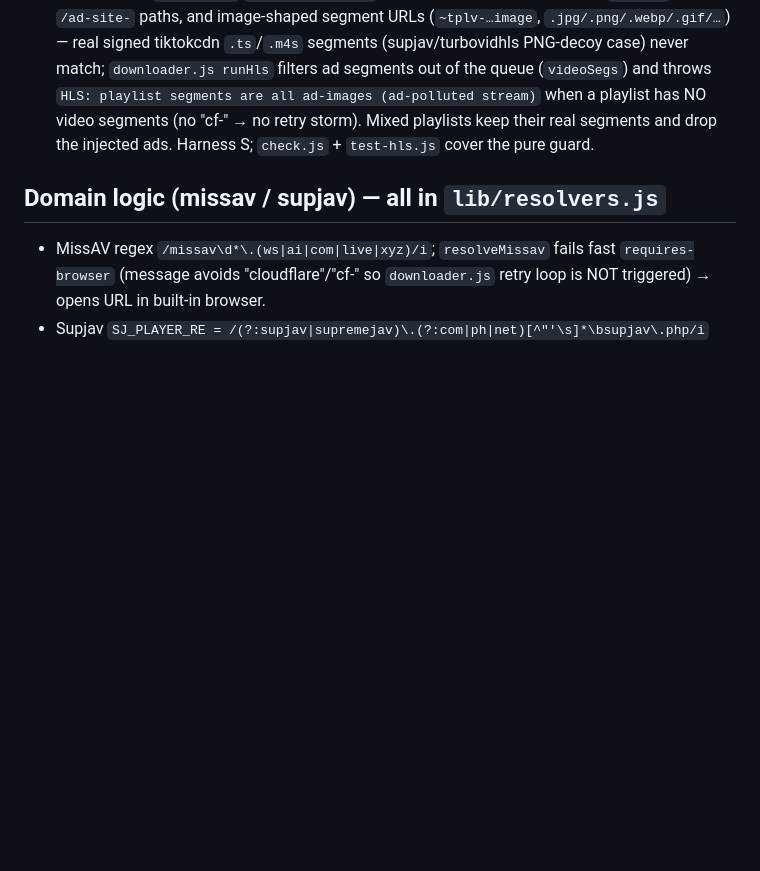
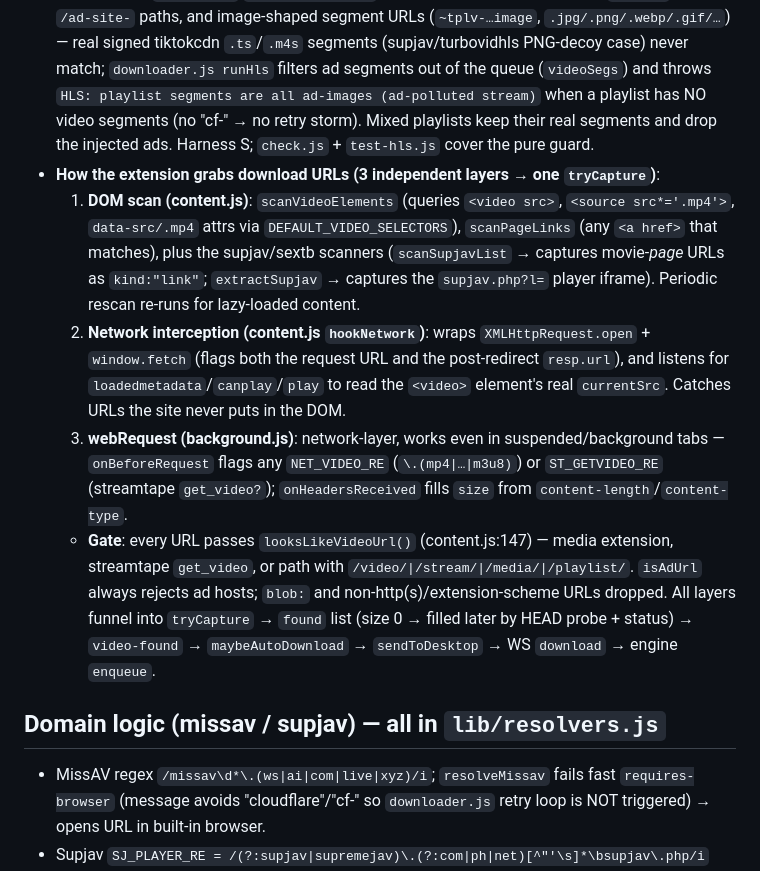
Before and after one commit to i12playwow/DeepVideoDownloader, a Markdown page: AGENTS.md, the part around the change. Rendered like a GitHub page; blank space fills up the shorter version.

Commit message:
docs: document how the extension grabs download URLs (3 layers -> tryCapture)

```diff
--- a/AGENTS.md
+++ b/AGENTS.md
@@ -34,6 +34,11 @@
 - **Extension relay E2E verified (2026-08-29)**: source detection + WS relay are proven live — surrit masters (`SIMW-010`, `LUXU-1892`, `SDMM-238` …) captured with page-title filenames, relayed, enqueued, went `running` (family dedupe still correctly dup's old hashes). Ext host WS confirmed: the one-click real-Chrome session's network-service proc holds ESTABLISHED on 127.0.0.1:8765.
 - **CF-walled HLS is cookie-gated, NOT a hard wall (validated 2026-08-29)**: cookieless headless probes of surrit.com masters 403, but the app's `cookieHeaderFor` bridge reads the built-in browser session, so once that session holds surrit CF clearance the engine downloads fine. **Full E2E proven live**: `LUXU-1892` surrit master → WS relay → engine HLS → ffmpeg remux → a 2.2GB 1920x1080 (01:15:33, h264/aac) `.mp4` landed in `Downloads\DeepGrab`; `SIMW-010` was mid-remux when the app was killed (temp segs since swept). Warning: a `running`-status recv=0 spell (~1-2 min) is normal — it's the master/variant probe + queue fill, NOT a stick. If clearance lapses, the run 403s → requires-browser → user re-solves in the built-in browser → extension re-captures. Don't chase headless TLS-fingerprint tricks for surrit — the cookie bridge already clears it.
 - **Ad-polluted HLS playlists (shipped 1.2.7)**: `hls1/hls2.turbosplayer.com/…/master.m3u8` (pulled by `cdn2.turboviplay.com` redirects behind sextb pages) are media playlists whose "segments" are `tiktokcdn.com/…/ad-site…image` URLs — ad-images injected INTO the HLS. They parse fine (`#EXTM3U`, `TARGETDURATION:5`) so `isHls`/content.js surface them. Since 1.2.7 the engine rejects them: `lib/hls.js` `isAdSegmentUrl()` (pure, exported) flags tiktokcdn `ad-site` hosts, `/ad-site-` paths, and image-shaped segment URLs (`~tplv-…image`, `.jpg/.png/.webp/.gif/…`) — real signed tiktokcdn `.ts`/`.m4s` segments (supjav/turbovidhls PNG-decoy case) never match; `downloader.js runHls` filters ad segments out of the queue (`videoSegs`) and throws `HLS: playlist segments are all ad-images (ad-polluted stream)` when a playlist has NO video segments (no "cf-" → no retry storm). Mixed playlists keep their real segments and drop the injected ads. Harness S; `check.js` + `test-hls.js` cover the pure guard.
+- **How the extension grabs download URLs (3 independent layers → one `tryCapture`)**:
+  1. **DOM scan (content.js)**: `scanVideoElements` (queries `<video src>`, `<source src*='.mp4'>`, `data-src/.mp4` attrs via `DEFAULT_VIDEO_SELECTORS`), `scanPageLinks` (any `<a href>` that matches), plus the supjav/sextb scanners (`scanSupjavList` → captures movie-*page* URLs as `kind:"link"`; `extractSupjav` → captures the `supjav.php?l=` player iframe). Periodic rescan re-runs for lazy-loaded content.
+  2. **Network interception (content.js `hookNetwork`)**: wraps `XMLHttpRequest.open` + `window.fetch` (flags both the request URL and the post-redirect `resp.url`), and listens for `loadedmetadata`/`canplay`/`play` to read the `<video>` element's real `currentSrc`. Catches URLs the site never puts in the DOM.
+  3. **webRequest (background.js)**: network-layer, works even in suspended/background tabs — `onBeforeRequest` flags any `NET_VIDEO_RE` (`\.(mp4|…|m3u8)`) or `ST_GETVIDEO_RE` (streamtape `get_video?`); `onHeadersReceived` fills `size` from `content-length`/`content-type`.
+  - **Gate**: every URL passes `looksLikeVideoUrl()` (content.js:147) — media extension, streamtape `get_video`, or path with `/video/|/stream/|/media/|/playlist/`. `isAdUrl` always rejects ad hosts; `blob:` and non-http(s)/extension-scheme URLs dropped. All layers funnel into `tryCapture` → `found` list (size 0 → filled later by HEAD probe + status) → `video-found` → `maybeAutoDownload` → `sendToDesktop` → WS `download` → engine `enqueue`.
 
 ## Domain logic (missav / supjav) — all in `lib/resolvers.js`
 - MissAV regex `/missav\d*\.(ws|ai|com|live|xyz)/i`; `resolveMissav` fails fast `requires-browser` (message avoids "cloudflare"/"cf-" so `downloader.js` retry loop is NOT triggered) → opens URL in built-in browser.
```
